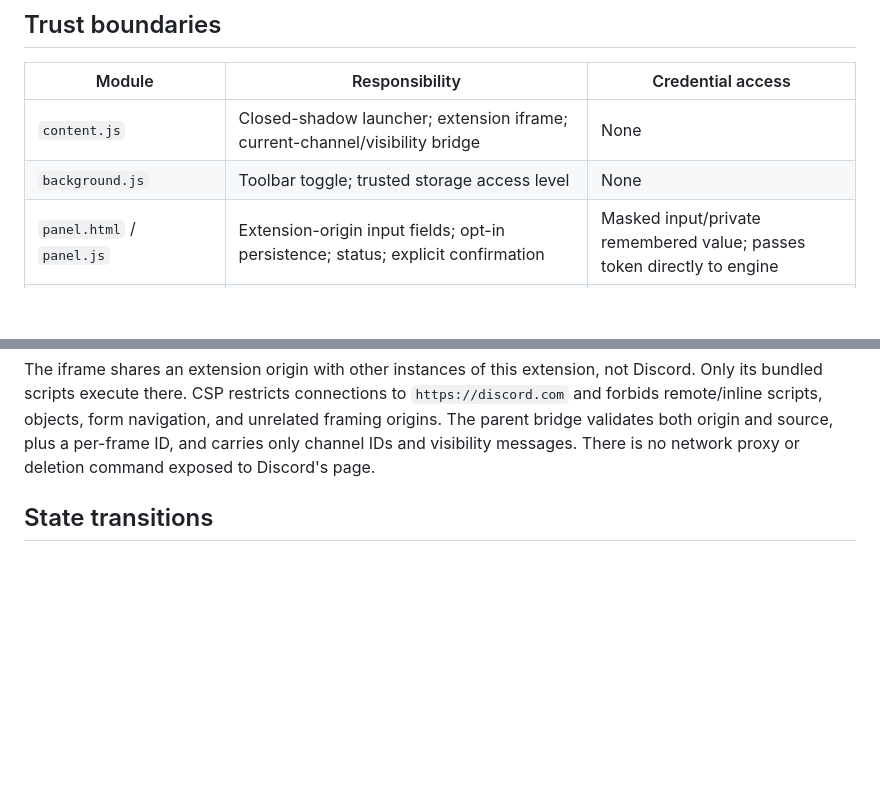
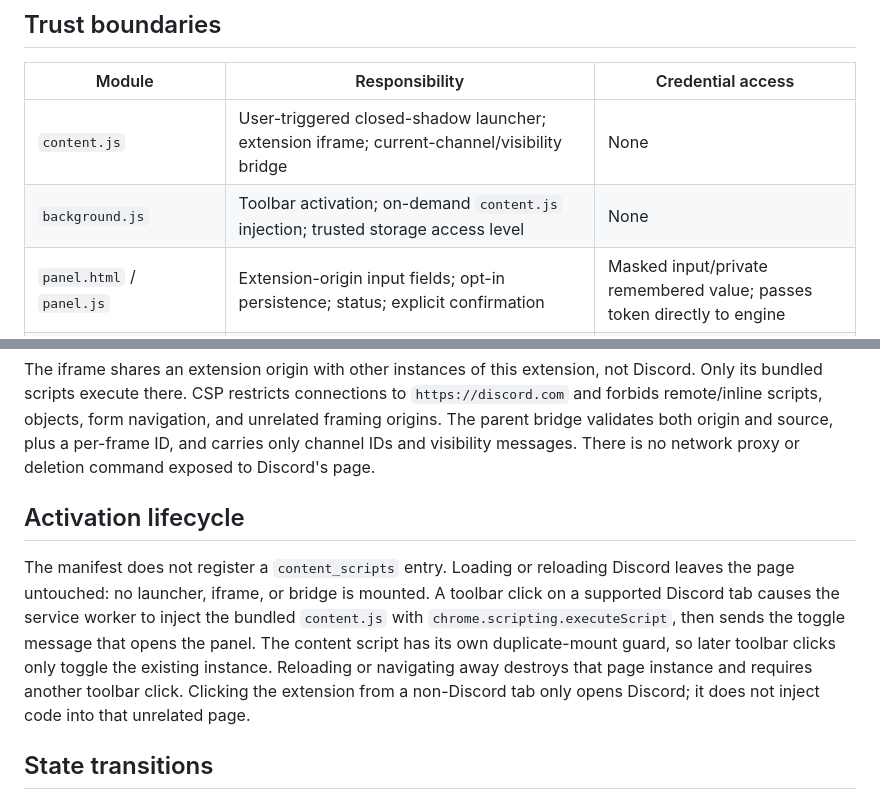
Before and after one commit to MerrickBro/Discord-Wiper, a Markdown page: docs/ARCHITECTURE.md, 2 parts joined by grey strips. Rendered like a GitHub page; blank space fills up the shorter version.

Commit message:
Click-to-run activation

```diff
--- a/docs/ARCHITECTURE.md
+++ b/docs/ARCHITECTURE.md
@@ -4,8 +4,8 @@
 
 | Module | Responsibility | Credential access |
 | --- | --- | --- |
-| `content.js` | Closed-shadow launcher; extension iframe; current-channel/visibility bridge | None |
-| `background.js` | Toolbar toggle; trusted storage access level | None |
+| `content.js` | User-triggered closed-shadow launcher; extension iframe; current-channel/visibility bridge | None |
+| `background.js` | Toolbar activation; on-demand `content.js` injection; trusted storage access level | None |
 | `panel.html` / `panel.js` | Extension-origin input fields; opt-in persistence; status; explicit confirmation | Masked input/private remembered value; passes token directly to engine |
 | `core/wiper.js` | Verified author, pagination, frozen candidate IDs, state transitions | Constructs private client; no public token property |
 | `core/discordClient.js` | Fixed Discord endpoints, serialized requests, cooldown/retry policy | Private `#token`; Authorization header only |
@@ -19,6 +19,10 @@
 | `core/runMetrics.js` | Injected-clock elapsed time, observed progress, and remaining-time estimates | None |
 
 The iframe shares an extension origin with other instances of this extension, not Discord. Only its bundled scripts execute there. CSP restricts connections to `https://discord.com` and forbids remote/inline scripts, objects, form navigation, and unrelated framing origins. The parent bridge validates both origin and source, plus a per-frame ID, and carries only channel IDs and visibility messages. There is no network proxy or deletion command exposed to Discord's page.
+
+## Activation lifecycle
+
+The manifest does not register a `content_scripts` entry. Loading or reloading Discord leaves the page untouched: no launcher, iframe, or bridge is mounted. A toolbar click on a supported Discord tab causes the service worker to inject the bundled `content.js` with `chrome.scripting.executeScript`, then sends the toggle message that opens the panel. The content script has its own duplicate-mount guard, so later toolbar clicks only toggle the existing instance. Reloading or navigating away destroys that page instance and requires another toolbar click. Clicking the extension from a non-Discord tab only opens Discord; it does not inject code into that unrelated page.
 
 ## State transitions
 
```
